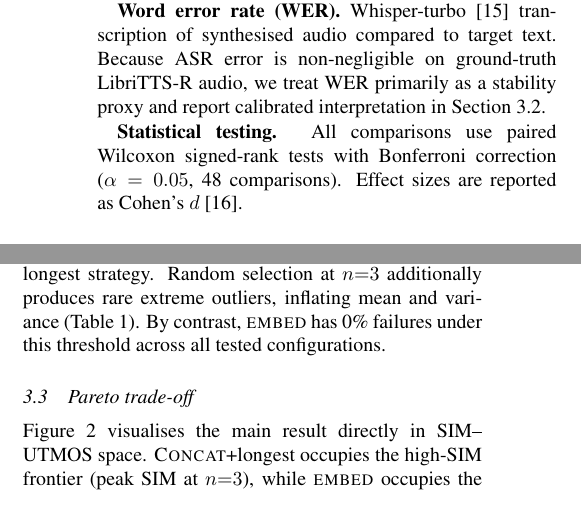
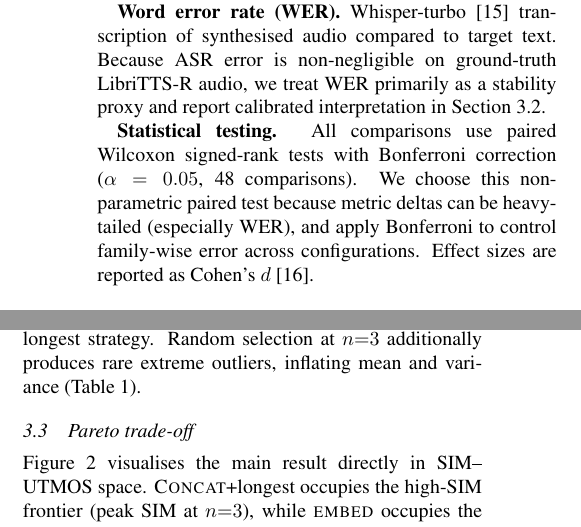
Before and after one commit to CallumJMac/tts, a LaTeX paper (paper/main.tex): two parts of the columns of page 2 of 5, joined at a grey line, cut so that both start at the same text. Compiled offline with pdfLaTeX.

Commit message:
paper: justify Wilcoxon+Bonferroni; remove duplicate line

```diff
--- a/paper/main.tex
+++ b/paper/main.tex
@@ -164,6 +164,7 @@ Because ASR error is non-negligible on ground-truth LibriTTS-R audio, we treat W
 
 \textbf{Statistical testing.}
 All comparisons use paired Wilcoxon signed-rank tests with Bonferroni correction ($\alpha = 0.05$, 48~comparisons).
+We choose this non-parametric paired test because metric deltas can be heavy-tailed (especially WER), and apply Bonferroni to control family-wise error across configurations.
 Effect sizes are reported as Cohen's $d$~\cite{cohen1988}.
 
 %----------------------------------------------------------------------
@@ -229,7 +230,6 @@ Accordingly, we interpret WER deltas conservatively and focus on catastrophic-fa
 \textsc{Embed} exhibits 0\% failures under this threshold across all tested configurations.
 \textsc{Concat} is less stable, with failures across several settings (0--8\%) and the highest failure rate at $n{=}3$ with the longest strategy.
 Random selection at $n{=}3$ additionally produces rare extreme outliers, inflating mean and variance (Table~\ref{tab:main}).
-By contrast, \textsc{embed} has 0\% failures under this threshold across all tested configurations.
 
 \begin{table}[t]
 \centering
```
Also changed, not shown: paper/main.pdf.
